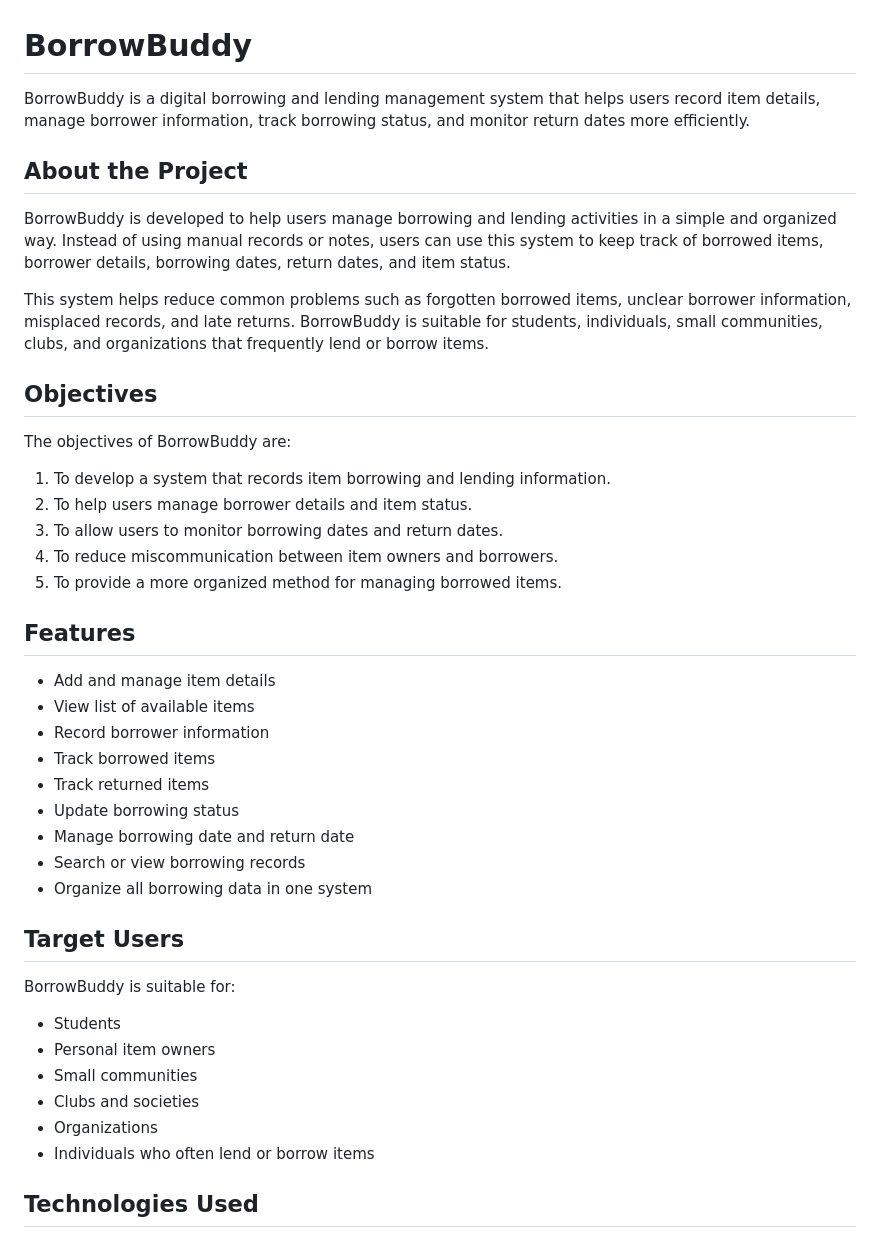
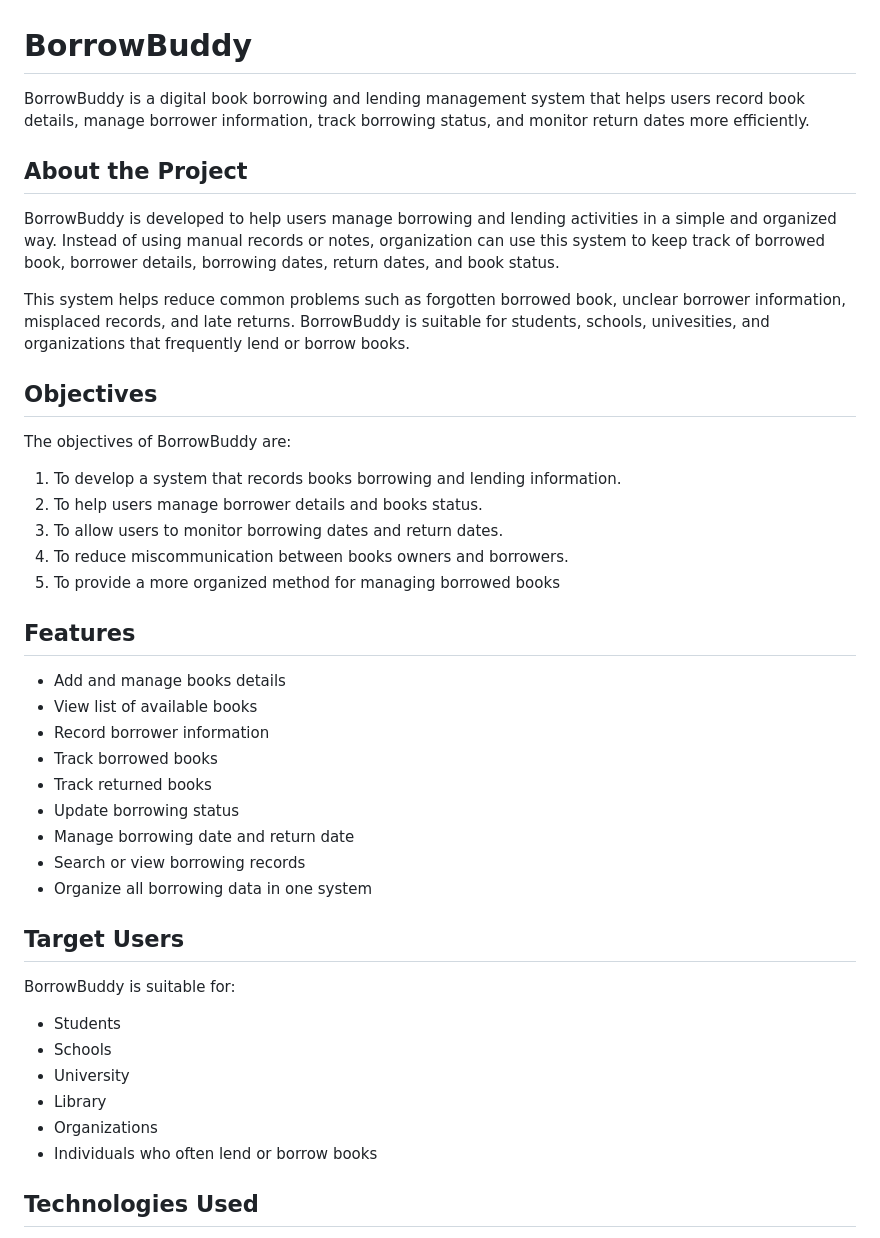
Before and after one commit to NanaBalqis/BorrowBuddy, a Markdown page: README.md, the part around one of its changes. Drawn GitHub-style.

```diff
--- a/README.md
+++ b/README.md
@@ -1,30 +1,30 @@
 # BorrowBuddy
 
-BorrowBuddy is a digital borrowing and lending management system that helps users record item details, manage borrower information, track borrowing status, and monitor return dates more efficiently.
+BorrowBuddy is a digital book borrowing and lending management system that helps users record book details, manage borrower information, track borrowing status, and monitor return dates more efficiently.
 
 ## About the Project
 
-BorrowBuddy is developed to help users manage borrowing and lending activities in a simple and organized way. Instead of using manual records or notes, users can use this system to keep track of borrowed items, borrower details, borrowing dates, return dates, and item status.
+BorrowBuddy is developed to help users manage borrowing and lending activities in a simple and organized way. Instead of using manual records or notes, organization can use this system to keep track of borrowed book, borrower details, borrowing dates, return dates, and book status.
 
-This system helps reduce common problems such as forgotten borrowed items, unclear borrower information, misplaced records, and late returns. BorrowBuddy is suitable for students, individuals, small communities, clubs, and organizations that frequently lend or borrow items.
+This system helps reduce common problems such as forgotten borrowed book, unclear borrower information, misplaced records, and late returns. BorrowBuddy is suitable for students, schools, univesities, and organizations that frequently lend or borrow books.
 
 ## Objectives
 
 The objectives of BorrowBuddy are:
 
-1. To develop a system that records item borrowing and lending information.
-2. To help users manage borrower details and item status.
+1. To develop a system that records books borrowing and lending information.
+2. To help users manage borrower details and books status.
 3. To allow users to monitor borrowing dates and return dates.
-4. To reduce miscommunication between item owners and borrowers.
-5. To provide a more organized method for managing borrowed items.
+4. To reduce miscommunication between books owners and borrowers.
+5. To provide a more organized method for managing borrowed books
 
 ## Features
 
-- Add and manage item details
-- View list of available items
+- Add and manage books details
+- View list of available books
 - Record borrower information
-- Track borrowed items
-- Track returned items
+- Track borrowed books
+- Track returned books
 - Update borrowing status
 - Manage borrowing date and return date
 - Search or view borrowing records
@@ -35,11 +35,11 @@ The objectives of BorrowBuddy are:
 BorrowBuddy is suitable for:
 
 - Students
-- Personal item owners
-- Small communities
-- Clubs and societies
+- Schools
+- University
+- Library
 - Organizations
-- Individuals who often lend or borrow items
+- Individuals who often lend or borrow books
 
 ## Technologies Used
 
```
Also changed, not shown: other parts of README.md (+12 -19 lines).
